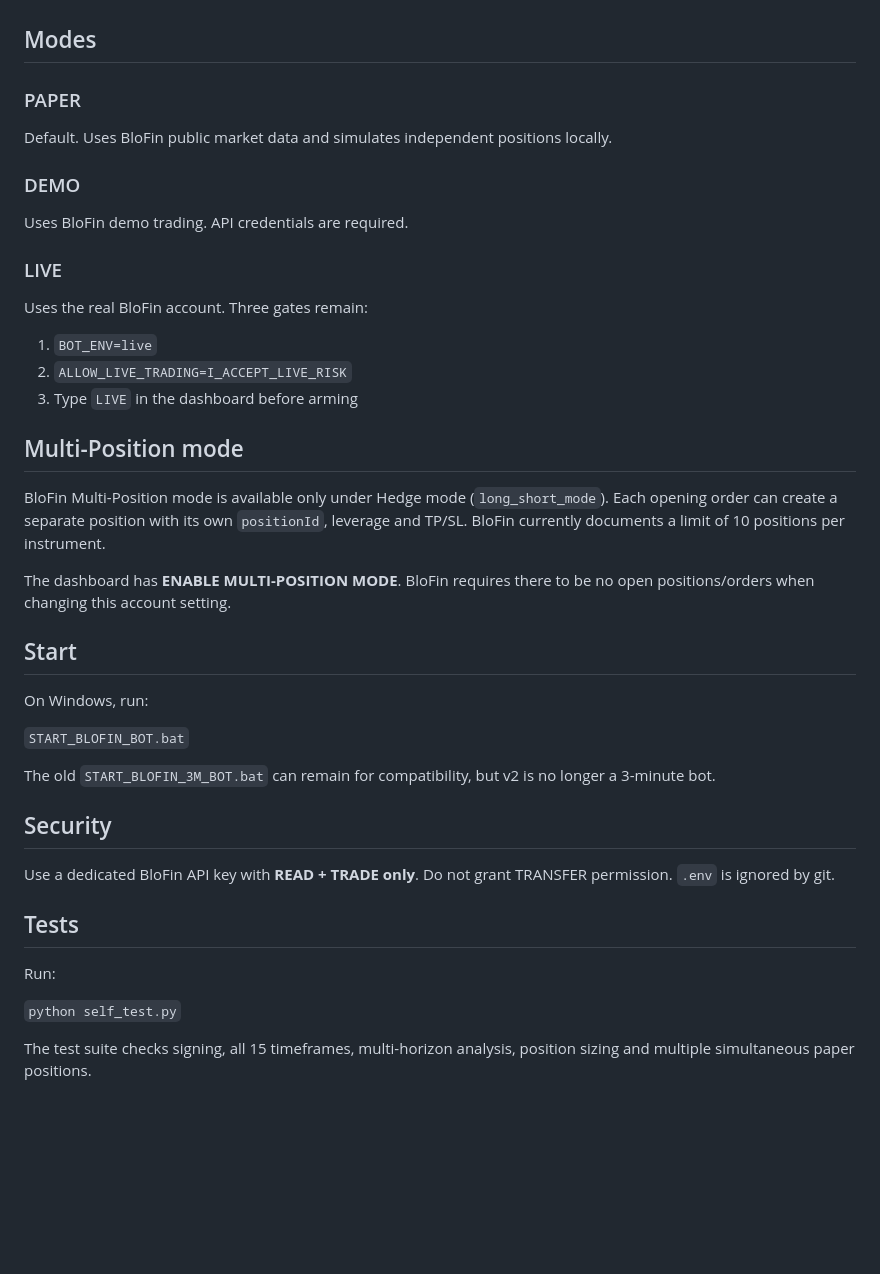
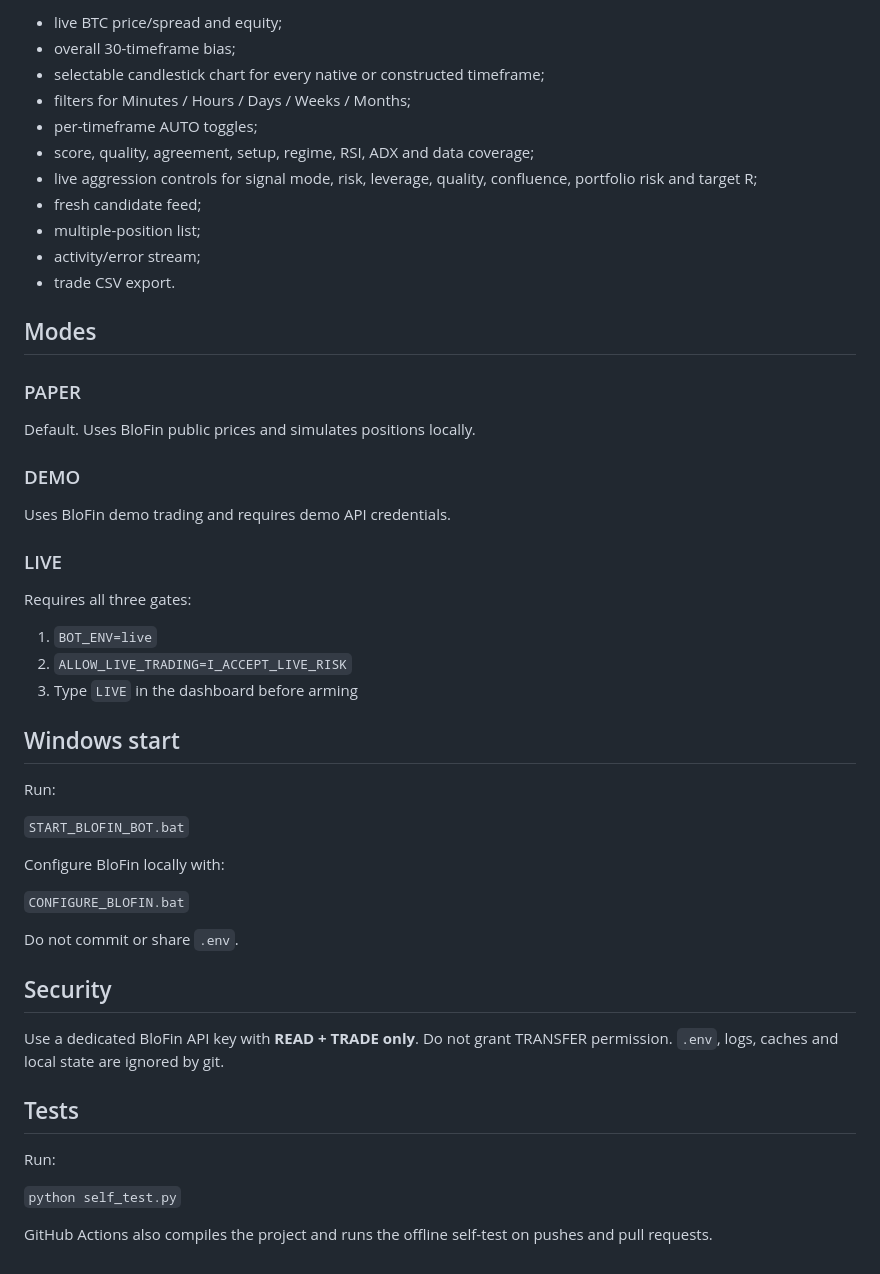
Before and after one commit to iamuna/bot, a Markdown page: README.md, the part around one of its changes. Rendered like a GitHub page; blank space fills up the shorter version.

```diff
--- a/README.md
+++ b/README.md
@@ -33,36 +66,45 @@ The bot is intentionally more active than v1, but trade frequency is not the sam
+- live BTC price/spread and equity;
+- overall 30-timeframe bias;
+- selectable candlestick chart for every native or constructed timeframe;
+- filters for Minutes / Hours / Days / Weeks / Months;
+- per-timeframe AUTO toggles;
+- score, quality, agreement, setup, regime, RSI, ADX and data coverage;
+- live aggression controls for signal mode, risk, leverage, quality, confluence, portfolio risk and target R;
+- fresh candidate feed;
+- multiple-position list;
+- activity/error stream;
+- trade CSV export.
 
 ## Modes
 
 ### PAPER
-Default. Uses BloFin public market data and simulates independent positions locally.
+Default. Uses BloFin public prices and simulates positions locally.
 
 ### DEMO
-Uses BloFin demo trading. API credentials are required.
+Uses BloFin demo trading and requires demo API credentials.
 
 ### LIVE
-Uses the real BloFin account. Three gates remain:
+Requires all three gates:
 
 1. `BOT_ENV=live`
 2. `ALLOW_LIVE_TRADING=I_ACCEPT_LIVE_RISK`
 3. Type `LIVE` in the dashboard before arming
 
-## Multi-Position mode
+## Windows start
 
-BloFin Multi-Position mode is available only under Hedge mode (`long_short_mode`). Each opening order can create a separate position with its own `positionId`, leverage and TP/SL. BloFin currently documents a limit of 10 positions per instrument.
-
-The dashboard has **ENABLE MULTI-POSITION MODE**. BloFin requires there to be no open positions/orders when changing this account setting.
-
-## Start
-
-On Windows, run:
+Run:
 
 `START_BLOFIN_BOT.bat`
 
-The old `START_BLOFIN_3M_BOT.bat` can remain for compatibility, but v2 is no longer a 3-minute bot.
+Configure BloFin locally with:
+
+`CONFIGURE_BLOFIN.bat`
+
+Do not commit or share `.env`.
 
 ## Security
 
-Use a dedicated BloFin API key with **READ + TRADE only**. Do not grant TRANSFER permission. `.env` is ignored by git.
+Use a dedicated BloFin API key with **READ + TRADE only**. Do not grant TRANSFER permission. `.env`, logs, caches and local state are ignored by git.
 
 ## Tests
 
@@ -70,4 +112,4 @@ Run:
 
 `python self_test.py`
 
-The test suite checks signing, all 15 timeframes, multi-horizon analysis, position sizing and multiple simultaneous paper positions.
+GitHub Actions also compiles the project and runs the offline self-test on pushes and pull requests.
```
Also changed, not shown: other parts of README.md (+53 -20 lines).
